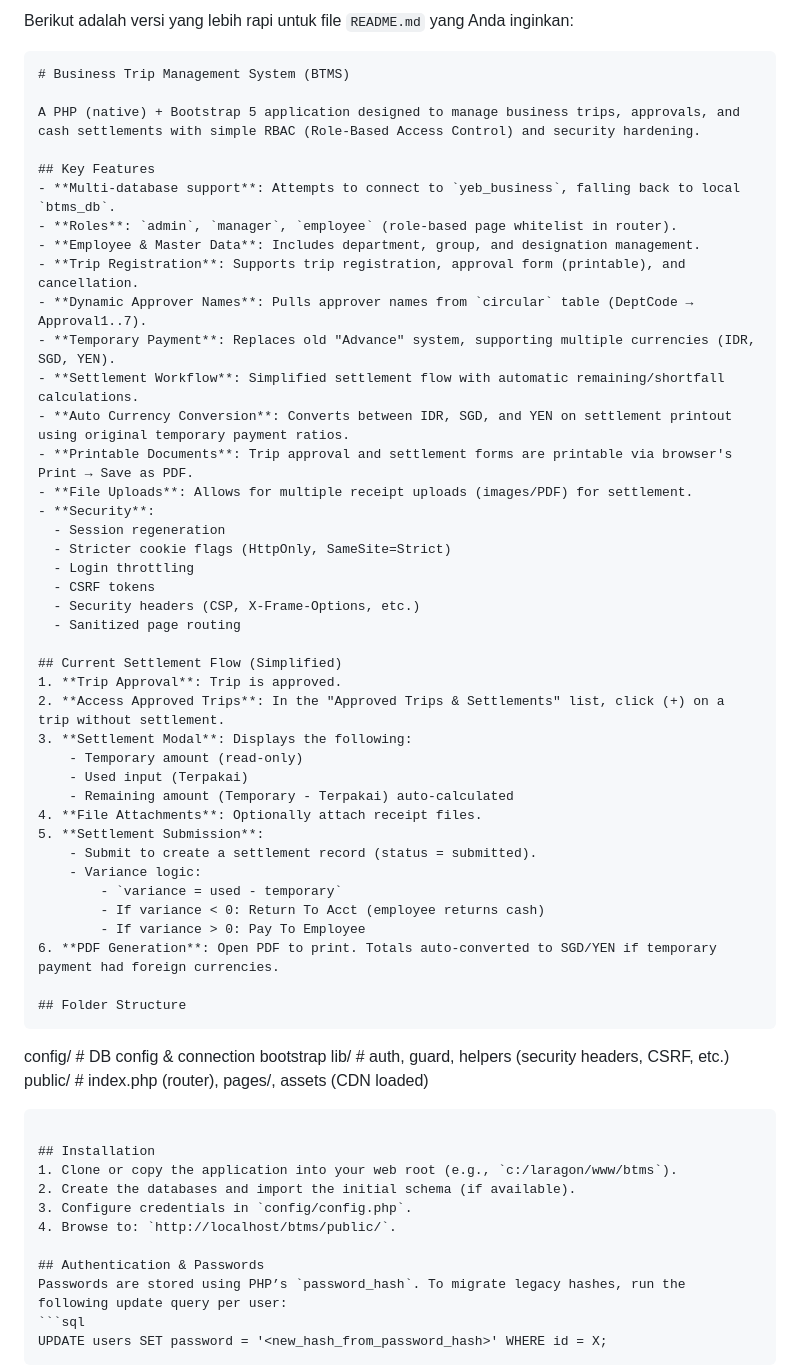
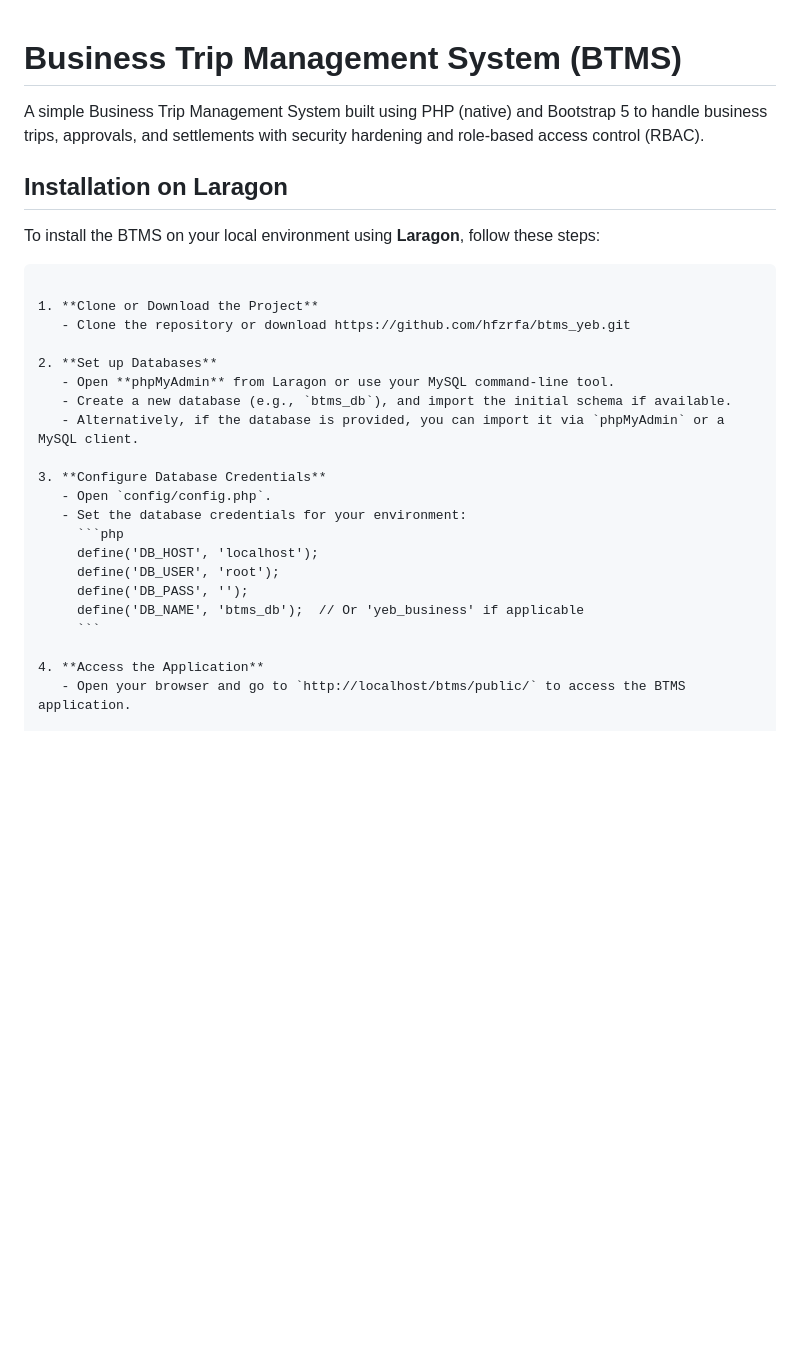
Before and after one commit to hfzrfa/btms_yeb, a Markdown page: README.md, the part around the change printed below. Drawn GitHub-style; blank space fills up the shorter version.

`````diff
--- a/README.md
+++ b/README.md
@@ -1,63 +1,32 @@
-Berikut adalah versi yang lebih rapi untuk file `README.md` yang Anda inginkan:
 
-```markdown
 # Business Trip Management System (BTMS)
 
-A PHP (native) + Bootstrap 5 application designed to manage business trips, approvals, and cash settlements with simple RBAC (Role-Based Access Control) and security hardening.
+A simple Business Trip Management System built using PHP (native) and Bootstrap 5 to handle business trips, approvals, and settlements with security hardening and role-based access control (RBAC).
 
-## Key Features
-- **Multi-database support**: Attempts to connect to `yeb_business`, falling back to local `btms_db`.
-- **Roles**: `admin`, `manager`, `employee` (role-based page whitelist in router).
-- **Employee & Master Data**: Includes department, group, and designation management.
-- **Trip Registration**: Supports trip registration, approval form (printable), and cancellation.
-- **Dynamic Approver Names**: Pulls approver names from `circular` table (DeptCode → Approval1..7).
-- **Temporary Payment**: Replaces old "Advance" system, supporting multiple currencies (IDR, SGD, YEN).
-- **Settlement Workflow**: Simplified settlement flow with automatic remaining/shortfall calculations.
-- **Auto Currency Conversion**: Converts between IDR, SGD, and YEN on settlement printout using original temporary payment ratios.
-- **Printable Documents**: Trip approval and settlement forms are printable via browser's Print → Save as PDF.
-- **File Uploads**: Allows for multiple receipt uploads (images/PDF) for settlement.
-- **Security**:
-  - Session regeneration
-  - Stricter cookie flags (HttpOnly, SameSite=Strict)
-  - Login throttling
-  - CSRF tokens
-  - Security headers (CSP, X-Frame-Options, etc.)
-  - Sanitized page routing
+## Installation on Laragon
 
-## Current Settlement Flow (Simplified)
-1. **Trip Approval**: Trip is approved.
-2. **Access Approved Trips**: In the "Approved Trips & Settlements" list, click (+) on a trip without settlement.
-3. **Settlement Modal**: Displays the following:
-    - Temporary amount (read-only)
-    - Used input (Terpakai)
-    - Remaining amount (Temporary - Terpakai) auto-calculated
-4. **File Attachments**: Optionally attach receipt files.
-5. **Settlement Submission**:
-    - Submit to create a settlement record (status = submitted).
-    - Variance logic:
-        - `variance = used - temporary`
-        - If variance < 0: Return To Acct (employee returns cash)
-        - If variance > 0: Pay To Employee
-6. **PDF Generation**: Open PDF to print. Totals auto-converted to SGD/YEN if temporary payment had foreign currencies.
+To install the BTMS on your local environment using **Laragon**, follow these steps:
 
-## Folder Structure
 ```
 
-config/    # DB config & connection bootstrap
-lib/       # auth, guard, helpers (security headers, CSRF, etc.)
-public/    # index.php (router), pages/, assets (CDN loaded)
+1. **Clone or Download the Project**
+   - Clone the repository or download https://github.com/hfzrfa/btms_yeb.git
 
-````
+2. **Set up Databases**
+   - Open **phpMyAdmin** from Laragon or use your MySQL command-line tool.
+   - Create a new database (e.g., `btms_db`), and import the initial schema if available.
+   - Alternatively, if the database is provided, you can import it via `phpMyAdmin` or a MySQL client.
 
-## Installation
-1. Clone or copy the application into your web root (e.g., `c:/laragon/www/btms`).
-2. Create the databases and import the initial schema (if available).
-3. Configure credentials in `config/config.php`.
-4. Browse to: `http://localhost/btms/public/`.
+3. **Configure Database Credentials**
+   - Open `config/config.php`.
+   - Set the database credentials for your environment:
+     ```php
+     define('DB_HOST', 'localhost');
+     define('DB_USER', 'root');
+     define('DB_PASS', '');
+     define('DB_NAME', 'btms_db');  // Or 'yeb_business' if applicable
+     ```
 
-## Authentication & Passwords
-Passwords are stored using PHP’s `password_hash`. To migrate legacy hashes, run the following update query per user:
-```sql
-UPDATE users SET password = '<new_hash_from_password_hash>' WHERE id = X;
-````
+4. **Access the Application**
+   - Open your browser and go to `http://localhost/btms/public/` to access the BTMS application.
 
`````
Also changed, not shown: other parts of README.md (+85 -46 lines).
